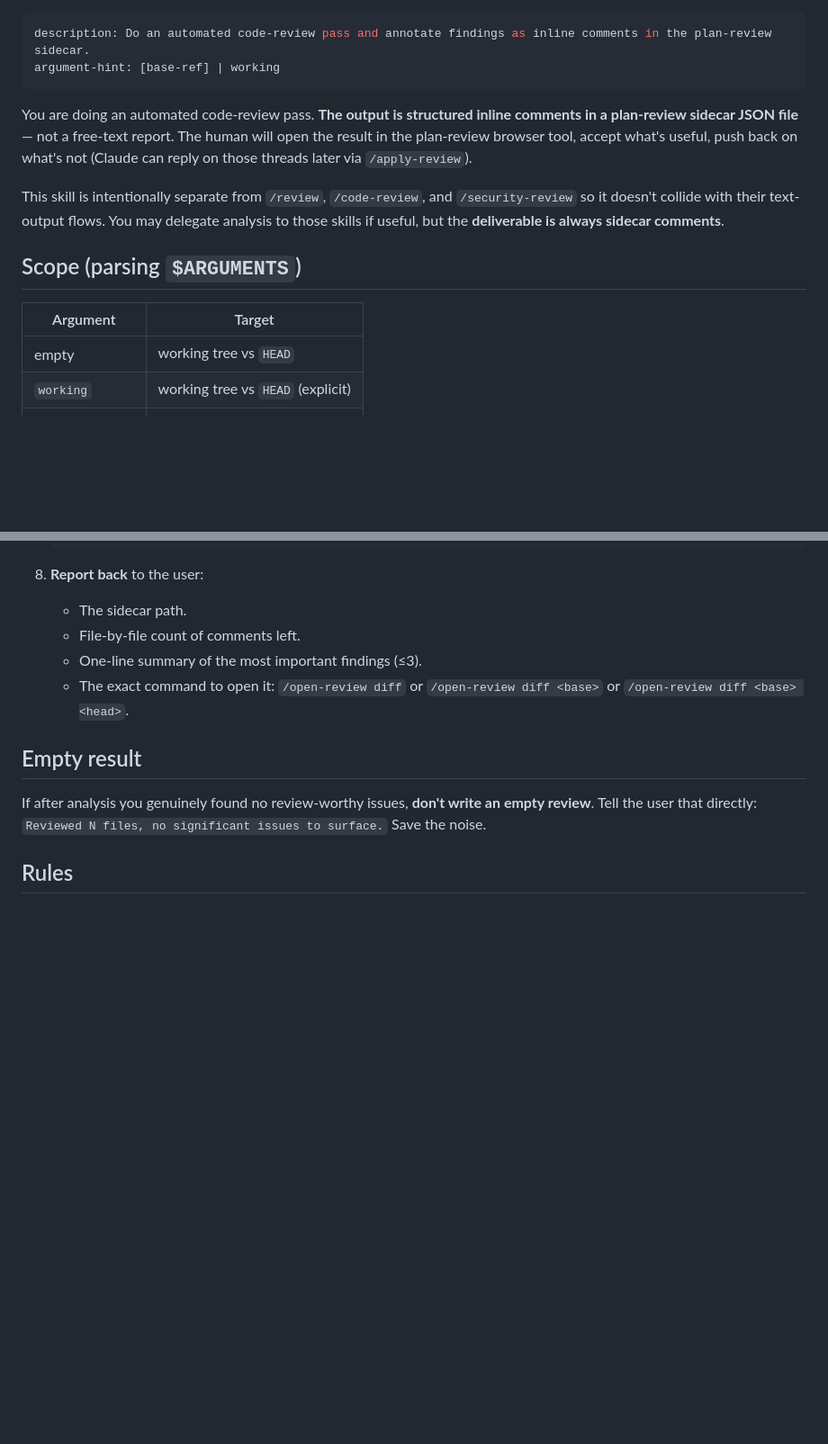
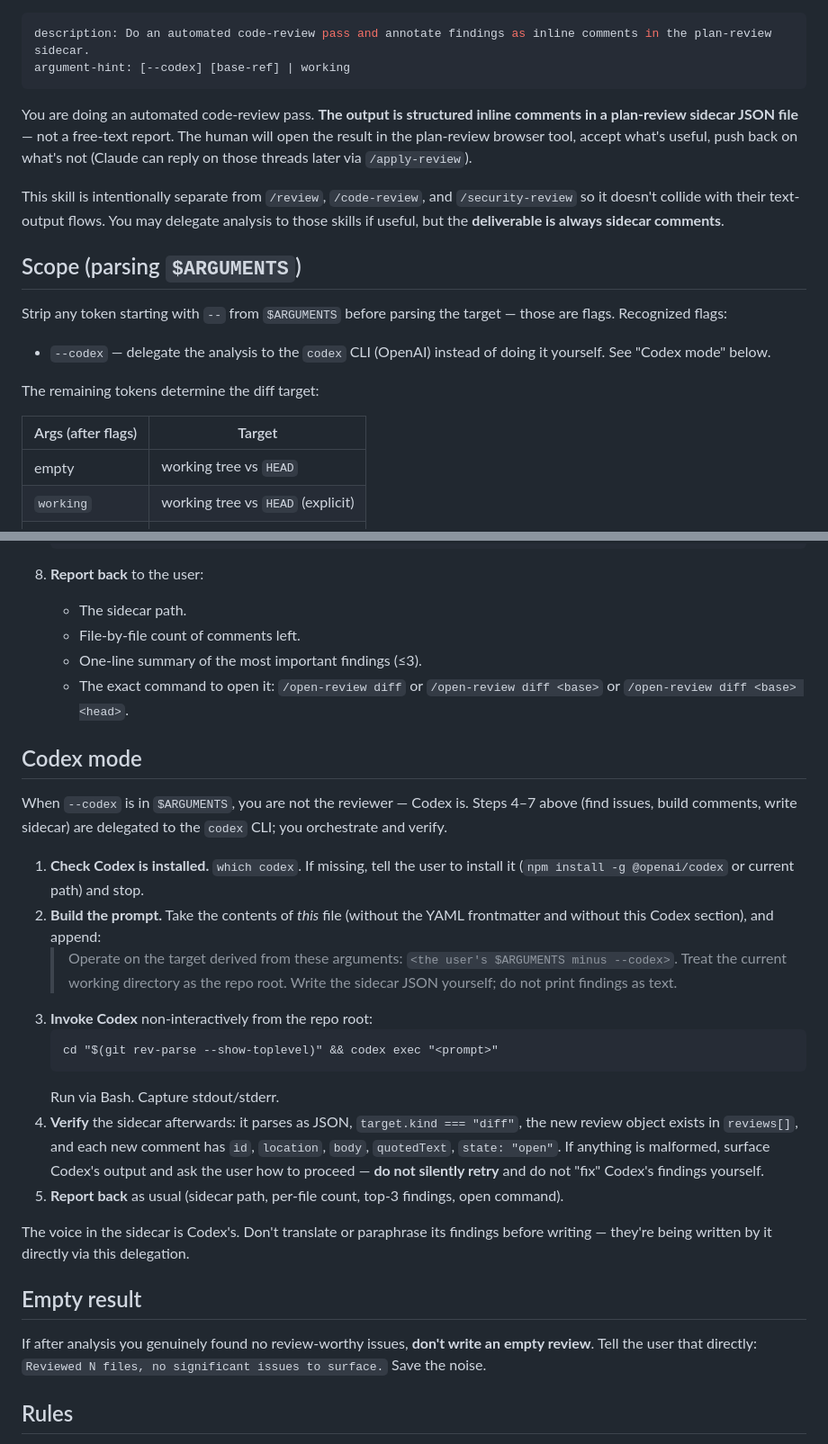
Before and after one commit to bsoneca/plan-review-tool, a Markdown page: commands/draft-review.md, 2 parts joined by grey strips. Shown at 90% size. GitHub-like rendering; blank space fills up the shorter version.

Commit message:
Fold codex variant into /draft-review as --codex flag
Replaces the standalone /draft-review-codex slash command with a
--codex flag on /draft-review. Strip flags from $ARGUMENTS before
parsing the target so refs and flags can mix freely:

  /draft-review               # Claude, working tree vs HEAD
  /draft-review main          # Claude, main..HEAD
  /draft-review --codex       # Codex, working tree vs HEAD
  /draft-review --codex main  # Codex, main..HEAD

In Codex mode, Claude orchestrates: composes the prompt from this
same file (sans frontmatter and the Codex section), runs codex exec
non-interactively, and verifies the sidecar afterwards. The voice in
the sidecar stays Codex's — Claude doesn't translate findings.

Co-Authored-By: Claude Opus 4.7 (1M context) <noreply@anthropic.com>

````diff
--- a/commands/draft-review.md
+++ b/commands/draft-review.md
@@ -1,6 +1,6 @@
 ---
 description: Do an automated code-review pass and annotate findings as inline comments in the plan-review sidecar.
-argument-hint: [base-ref] | working
+argument-hint: [--codex] [base-ref] | working
 ---
 
 You are doing an automated code-review pass. **The output is structured inline comments in a plan-review sidecar JSON file** — not a free-text report. The human will open the result in the plan-review browser tool, accept what's useful, push back on what's not (Claude can reply on those threads later via `/apply-review`).
@@ -9,7 +9,13 @@ This skill is intentionally separate from `/review`, `/code-review`, and `/secur
 
 ## Scope (parsing `$ARGUMENTS`)
 
-| Argument | Target |
+Strip any token starting with `--` from `$ARGUMENTS` before parsing the target — those are flags. Recognized flags:
+
+- `--codex` — delegate the analysis to the `codex` CLI (OpenAI) instead of doing it yourself. See "Codex mode" below.
+
+The remaining tokens determine the diff target:
+
+| Args (after flags) | Target |
 |---|---|
 | empty | working tree vs `HEAD` |
 | `working` | working tree vs `HEAD` (explicit) |
@@ -96,6 +102,23 @@ Confirm with the user before proceeding if the diff touches more than 20 files.
    - One-line summary of the most important findings (≤3).
    - The exact command to open it: `/open-review diff` or `/open-review diff <base>` or `/open-review diff <base> <head>`.
 
+## Codex mode
+
+When `--codex` is in `$ARGUMENTS`, you are not the reviewer — Codex is. Steps 4–7 above (find issues, build comments, write sidecar) are delegated to the `codex` CLI; you orchestrate and verify.
+
+1. **Check Codex is installed.** `which codex`. If missing, tell the user to install it (`npm install -g @openai/codex` or current path) and stop.
+2. **Build the prompt.** Take the contents of *this* file (without the YAML frontmatter and without this Codex section), and append:
+   > Operate on the target derived from these arguments: `<the user's $ARGUMENTS minus --codex>`. Treat the current working directory as the repo root. Write the sidecar JSON yourself; do not print findings as text.
+3. **Invoke Codex** non-interactively from the repo root:
+   ```
+   cd "$(git rev-parse --show-toplevel)" && codex exec "<prompt>"
+   ```
+   Run via Bash. Capture stdout/stderr.
+4. **Verify** the sidecar afterwards: it parses as JSON, `target.kind === "diff"`, the new review object exists in `reviews[]`, and each new comment has `id`, `location`, `body`, `quotedText`, `state: "open"`. If anything is malformed, surface Codex's output and ask the user how to proceed — **do not silently retry** and do not "fix" Codex's findings yourself.
+5. **Report back** as usual (sidecar path, per-file count, top-3 findings, open command).
+
+The voice in the sidecar is Codex's. Don't translate or paraphrase its findings before writing — they're being written by it directly via this delegation.
+
 ## Empty result
 
 If after analysis you genuinely found no review-worthy issues, **don't write an empty review**. Tell the user that directly: `Reviewed N files, no significant issues to surface.` Save the noise.
````
Also changed, not shown: README.md (+5 -3 lines).
